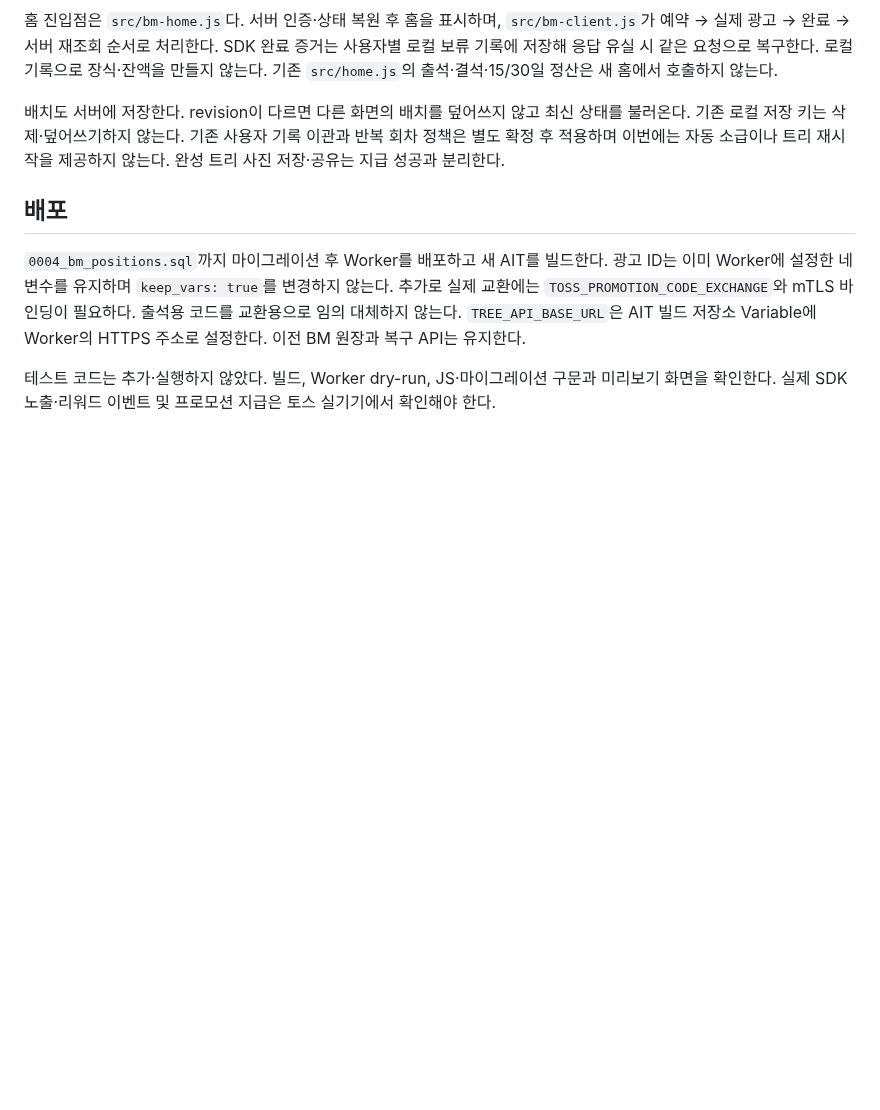
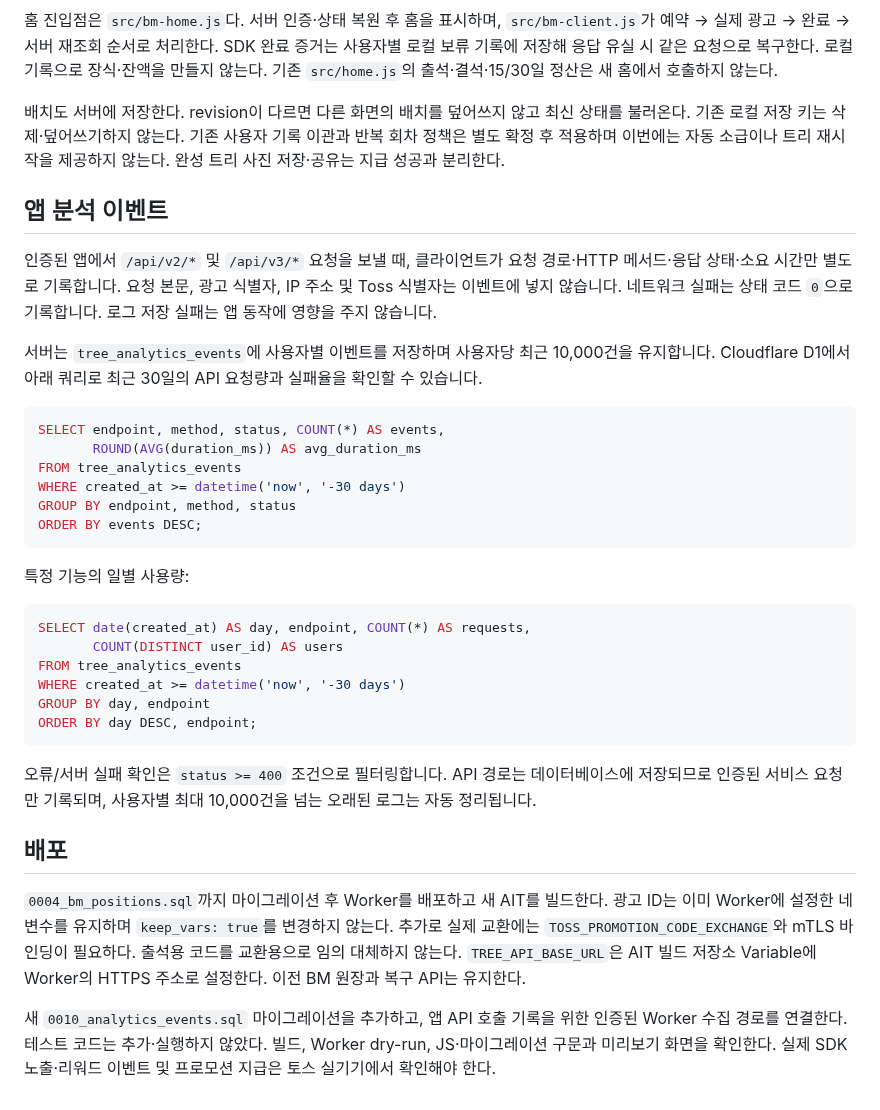
Before and after one commit to 9barcode/Christmas-tree, a Markdown page: docs/bm-v2-server.md, the part around the change. Rendered like a GitHub page; blank space fills up the shorter version.

Commit message:
Document analytics log deployment and queries

````diff
--- a/docs/bm-v2-server.md
+++ b/docs/bm-v2-server.md
@@ -28,8 +28,35 @@
 
 배치도 서버에 저장한다. revision이 다르면 다른 화면의 배치를 덮어쓰지 않고 최신 상태를 불러온다. 기존 로컬 저장 키는 삭제·덮어쓰기하지 않는다. 기존 사용자 기록 이관과 반복 회차 정책은 별도 확정 후 적용하며 이번에는 자동 소급이나 트리 재시작을 제공하지 않는다. 완성 트리 사진 저장·공유는 지급 성공과 분리한다.
 
+## 앱 분석 이벤트
+
+인증된 앱에서 `/api/v2/*` 및 `/api/v3/*` 요청을 보낼 때, 클라이언트가 요청 경로·HTTP 메서드·응답 상태·소요 시간만 별도로 기록합니다. 요청 본문, 광고 식별자, IP 주소 및 Toss 식별자는 이벤트에 넣지 않습니다. 네트워크 실패는 상태 코드 `0`으로 기록합니다. 로그 저장 실패는 앱 동작에 영향을 주지 않습니다.
+
+서버는 `tree_analytics_events`에 사용자별 이벤트를 저장하며 사용자당 최근 10,000건을 유지합니다. Cloudflare D1에서 아래 쿼리로 최근 30일의 API 요청량과 실패율을 확인할 수 있습니다.
+
+```sql
+SELECT endpoint, method, status, COUNT(*) AS events,
+       ROUND(AVG(duration_ms)) AS avg_duration_ms
+FROM tree_analytics_events
+WHERE created_at >= datetime('now', '-30 days')
+GROUP BY endpoint, method, status
+ORDER BY events DESC;
+```
+
+특정 기능의 일별 사용량:
+
+```sql
+SELECT date(created_at) AS day, endpoint, COUNT(*) AS requests,
+       COUNT(DISTINCT user_id) AS users
+FROM tree_analytics_events
+WHERE created_at >= datetime('now', '-30 days')
+GROUP BY day, endpoint
+ORDER BY day DESC, endpoint;
+```
+
+오류/서버 실패 확인은 `status >= 400` 조건으로 필터링합니다. API 경로는 데이터베이스에 저장되므로 인증된 서비스 요청만 기록되며, 사용자별 최대 10,000건을 넘는 오래된 로그는 자동 정리됩니다.
 ## 배포
 
 `0004_bm_positions.sql`까지 마이그레이션 후 Worker를 배포하고 새 AIT를 빌드한다. 광고 ID는 이미 Worker에 설정한 네 변수를 유지하며 `keep_vars: true`를 변경하지 않는다. 추가로 실제 교환에는 `TOSS_PROMOTION_CODE_EXCHANGE`와 mTLS 바인딩이 필요하다. 출석용 코드를 교환용으로 임의 대체하지 않는다. `TREE_API_BASE_URL`은 AIT 빌드 저장소 Variable에 Worker의 HTTPS 주소로 설정한다. 이전 BM 원장과 복구 API는 유지한다.
 
-테스트 코드는 추가·실행하지 않았다. 빌드, Worker dry-run, JS·마이그레이션 구문과 미리보기 화면을 확인한다. 실제 SDK 노출·리워드 이벤트 및 프로모션 지급은 토스 실기기에서 확인해야 한다.
+새 `0010_analytics_events.sql` 마이그레이션을 추가하고, 앱 API 호출 기록을 위한 인증된 Worker 수집 경로를 연결한다. 테스트 코드는 추가·실행하지 않았다. 빌드, Worker dry-run, JS·마이그레이션 구문과 미리보기 화면을 확인한다. 실제 SDK 노출·리워드 이벤트 및 프로모션 지급은 토스 실기기에서 확인해야 한다.
````
